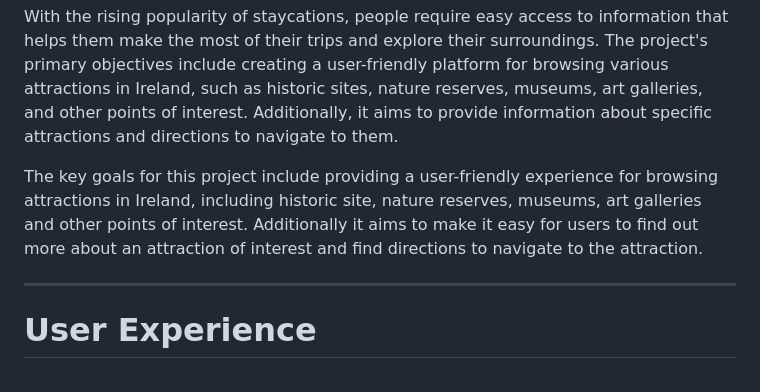
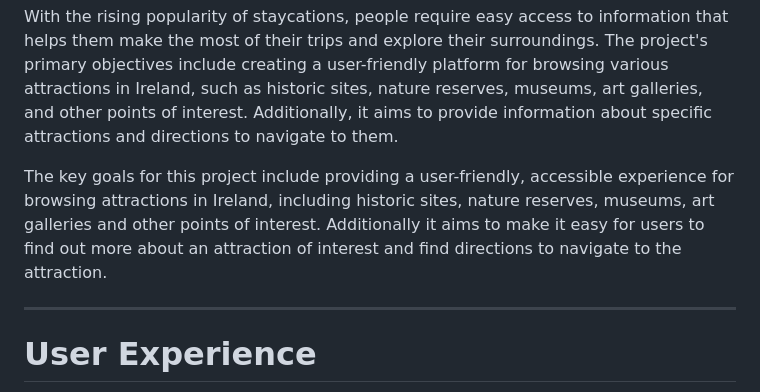
Before and after one commit to CarlMurray/failte-pp2, a Markdown page: README.md, the part around the change printed below. Drawn GitHub-style.

```diff
--- a/README.md
+++ b/README.md
@@ -11,7 +11,7 @@ fáilte is a site that aims to make it easy for users to find and discover attra
 
 With the rising popularity of staycations, people require easy access to information that helps them make the most of their trips and explore their surroundings. The project's primary objectives include creating a user-friendly platform for browsing various attractions in Ireland, such as historic sites, nature reserves, museums, art galleries, and other points of interest. Additionally, it aims to provide information about specific attractions and directions to navigate to them.
 
-The key goals for this project include providing a user-friendly experience for browsing attractions in Ireland, including historic site, nature reserves, museums, art galleries and other points of interest. Additionally it aims to make it easy for users to find out more about an attraction of interest and find directions to navigate to the attraction.
+The key goals for this project include providing a user-friendly, accessible experience for browsing attractions in Ireland, including historic sites, nature reserves, museums, art galleries and other points of interest. Additionally it aims to make it easy for users to find out more about an attraction of interest and find directions to navigate to the attraction.
 
 ---
 
```
Also changed, not shown: other parts of README.md (+4 -2 lines).
